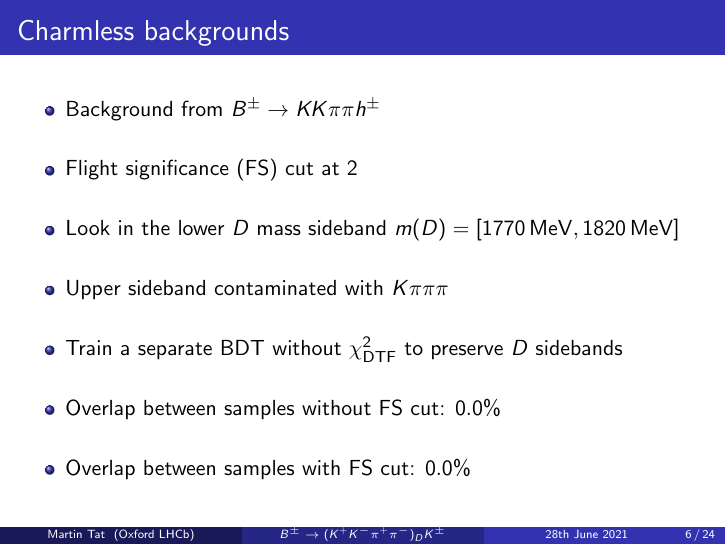
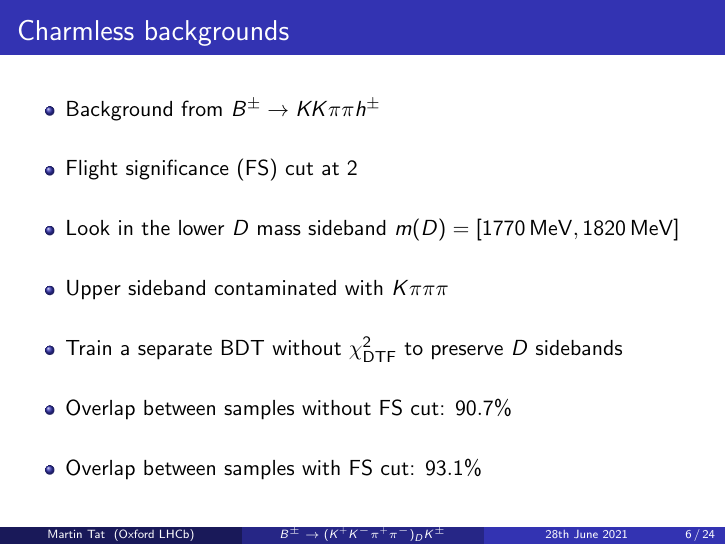
Before and after one commit to MartinDuyTat/LHCb-Presentation-28th-June-2021, LaTeX slides (LHCbPresentation3.tex): page 6 of 24. Compiled offline with pdfLaTeX; a LaTeX package or settings file that is missing is left out.

Commit message:
Added numbers for the charmless selection overlap

```diff
--- a/LHCbPresentation3.tex
+++ b/LHCbPresentation3.tex
@@ -124,8 +124,8 @@
     \item{Look in the lower $D$ mass sideband $m(D) = [\SI{1770}{\mega\eV}, \SI{1820}{\mega\eV}]$}
     \item{Upper sideband contaminated with $K\pi\pi\pi$}
     \item{Train a separate BDT without $\chi^2_{\text{DTF}}$ to preserve $D$ sidebands}
-    \item{Overlap between samples without FS cut: $0.0\%$}
-    \item{Overlap between samples with FS cut: $0.0\%$}
+    \item{Overlap between samples without FS cut: $90.7\%$}
+    \item{Overlap between samples with FS cut: $93.1\%$}
   \end{itemize}
 \end{frame}
 
```
Also changed, not shown: LHCbPresentation3.pdf.
